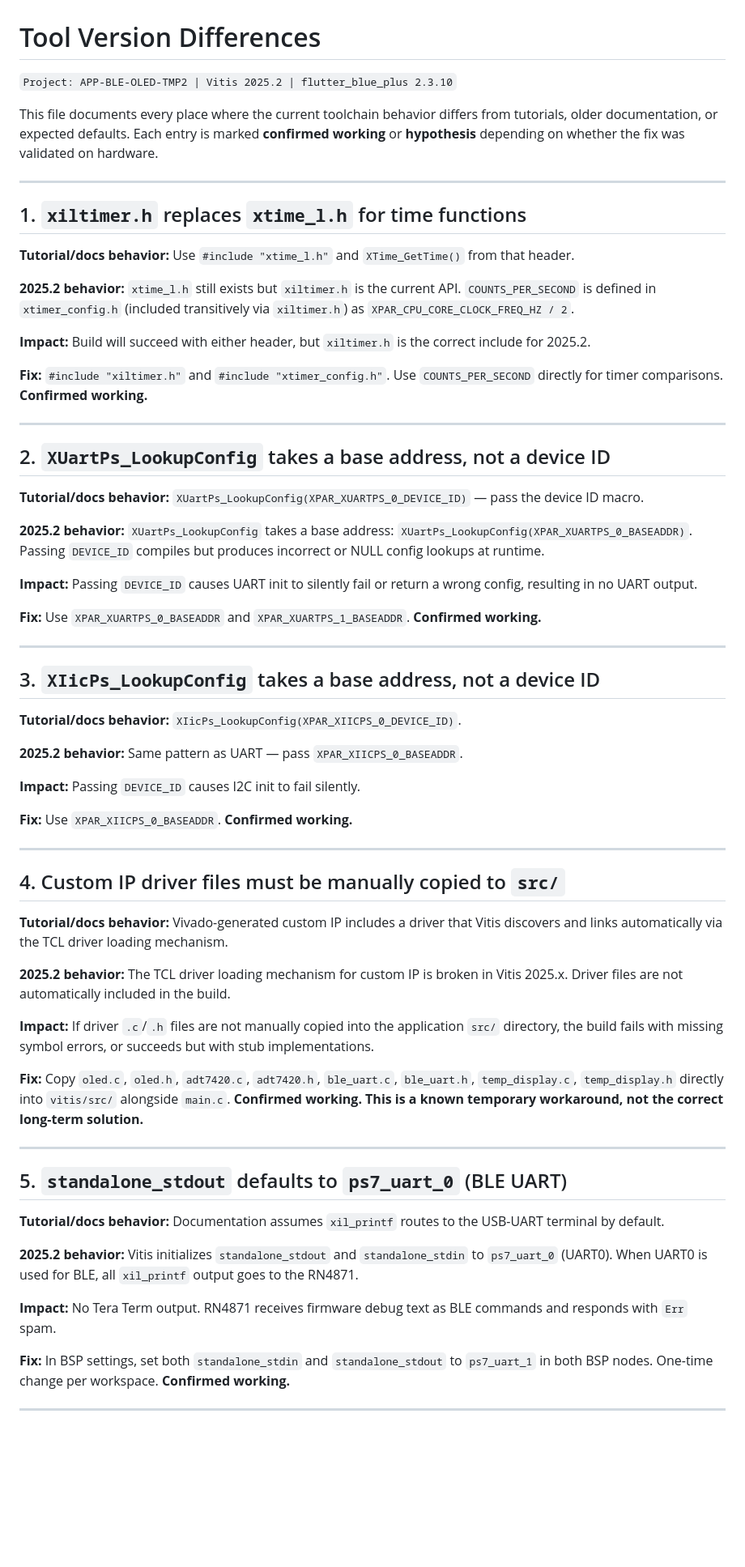
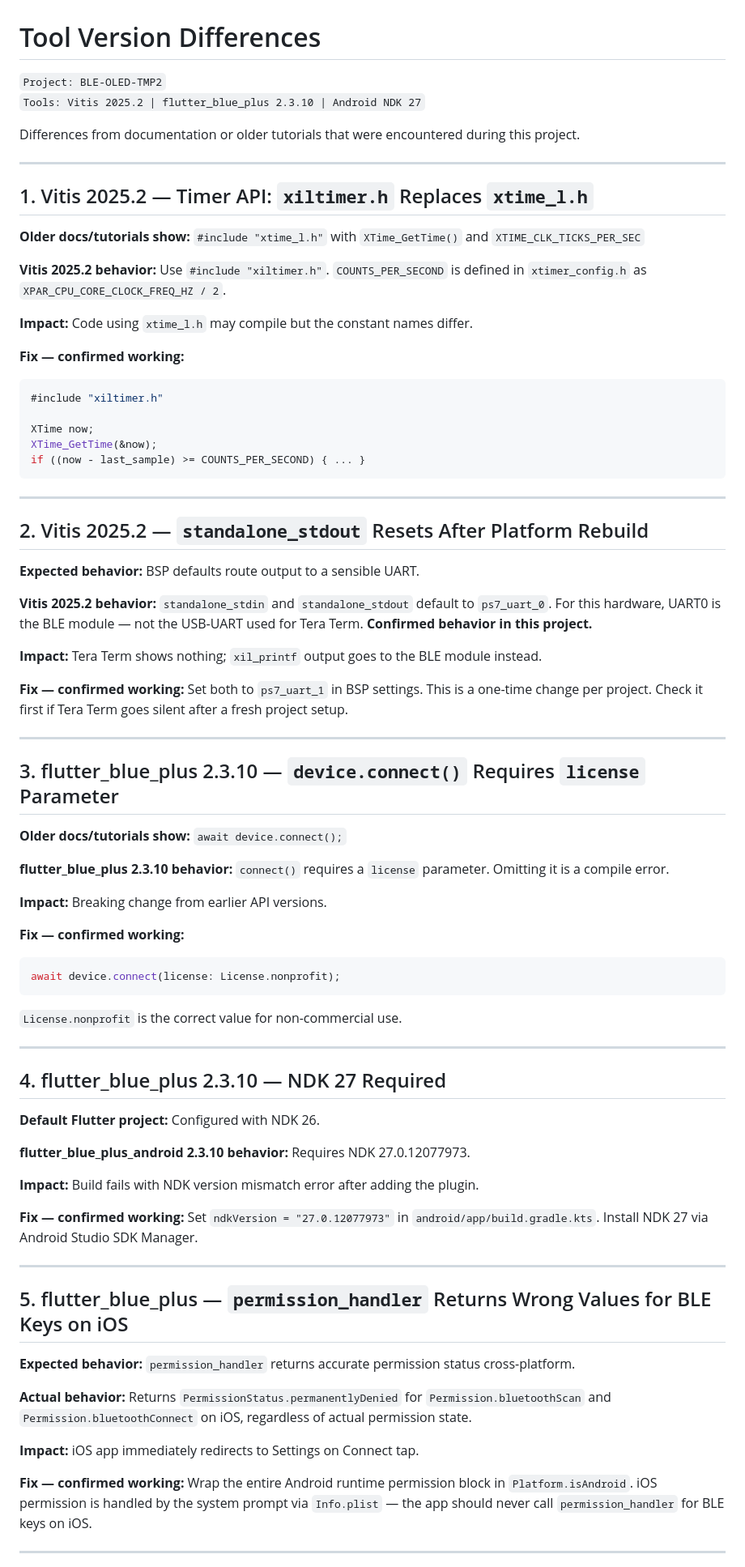
Before and after one commit to Ava-Kirkland/ZedBoard-APP-BLE-OLED-TMP2, a Markdown page: docs/tool_version_differences.md, the part around one of its changes. Shown at 81% size. Rendered like a GitHub page; blank space fills up the shorter version.

Commit message:
Revise tool version differences documentation
Updated tool version differences for Vitis 2025.2 and flutter_blue_plus 2.3.10, including changes in API usage and required parameters.

````diff
--- a/docs/tool_version_differences.md
+++ b/docs/tool_version_differences.md
@@ -1,68 +1,81 @@
 # Tool Version Differences
 
-`Project: APP-BLE-OLED-TMP2 | Vitis 2025.2 | flutter_blue_plus 2.3.10`
+`Project: BLE-OLED-TMP2`
+`Tools: Vitis 2025.2 | flutter_blue_plus 2.3.10 | Android NDK 27`
 
-This file documents every place where the current toolchain behavior differs from tutorials, older documentation, or expected defaults. Each entry is marked **confirmed working** or **hypothesis** depending on whether the fix was validated on hardware.
+Differences from documentation or older tutorials that were encountered during this project.
 
 ---
 
-## 1. `xiltimer.h` replaces `xtime_l.h` for time functions
+## 1. Vitis 2025.2 — Timer API: `xiltimer.h` Replaces `xtime_l.h`
 
-**Tutorial/docs behavior:** Use `#include "xtime_l.h"` and `XTime_GetTime()` from that header.
+**Older docs/tutorials show:** `#include "xtime_l.h"` with `XTime_GetTime()` and `XTIME_CLK_TICKS_PER_SEC`
 
-**2025.2 behavior:** `xtime_l.h` still exists but `xiltimer.h` is the current API. `COUNTS_PER_SECOND` is defined in `xtimer_config.h` (included transitively via `xiltimer.h`) as `XPAR_CPU_CORE_CLOCK_FREQ_HZ / 2`.
+**Vitis 2025.2 behavior:** Use `#include "xiltimer.h"`. `COUNTS_PER_SECOND` is defined in `xtimer_config.h` as `XPAR_CPU_CORE_CLOCK_FREQ_HZ / 2`.
 
-**Impact:** Build will succeed with either header, but `xiltimer.h` is the correct include for 2025.2.
+**Impact:** Code using `xtime_l.h` may compile but the constant names differ.
 
-**Fix:** `#include "xiltimer.h"` and `#include "xtimer_config.h"`. Use `COUNTS_PER_SECOND` directly for timer comparisons. **Confirmed working.**
+**Fix — confirmed working:**
+```c
+#include "xiltimer.h"
+
+XTime now;
+XTime_GetTime(&now);
+if ((now - last_sample) >= COUNTS_PER_SECOND) { ... }
+```
 
 ---
 
-## 2. `XUartPs_LookupConfig` takes a base address, not a device ID
+## 2. Vitis 2025.2 — `standalone_stdout` Resets After Platform Rebuild
 
-**Tutorial/docs behavior:** `XUartPs_LookupConfig(XPAR_XUARTPS_0_DEVICE_ID)` — pass the device ID macro.
+**Expected behavior:** BSP defaults route output to a sensible UART.
 
-**2025.2 behavior:** `XUartPs_LookupConfig` takes a base address: `XUartPs_LookupConfig(XPAR_XUARTPS_0_BASEADDR)`. Passing `DEVICE_ID` compiles but produces incorrect or NULL config lookups at runtime.
+**Vitis 2025.2 behavior:** `standalone_stdin` and `standalone_stdout` default to `ps7_uart_0`. For this hardware, UART0 is the BLE module — not the USB-UART used for Tera Term. **Confirmed behavior in this project.**
 
-**Impact:** Passing `DEVICE_ID` causes UART init to silently fail or return a wrong config, resulting in no UART output.
+**Impact:** Tera Term shows nothing; `xil_printf` output goes to the BLE module instead.
 
-**Fix:** Use `XPAR_XUARTPS_0_BASEADDR` and `XPAR_XUARTPS_1_BASEADDR`. **Confirmed working.**
+**Fix — confirmed working:** Set both to `ps7_uart_1` in BSP settings. This is a one-time change per project. Check it first if Tera Term goes silent after a fresh project setup.
 
 ---
 
-## 3. `XIicPs_LookupConfig` takes a base address, not a device ID
+## 3. flutter_blue_plus 2.3.10 — `device.connect()` Requires `license` Parameter
 
-**Tutorial/docs behavior:** `XIicPs_LookupConfig(XPAR_XIICPS_0_DEVICE_ID)`.
+**Older docs/tutorials show:** `await device.connect();`
 
-**2025.2 behavior:** Same pattern as UART — pass `XPAR_XIICPS_0_BASEADDR`.
+**flutter_blue_plus 2.3.10 behavior:** `connect()` requires a `license` parameter. Omitting it is a compile error.
 
-**Impact:** Passing `DEVICE_ID` causes I2C init to fail silently.
+**Impact:** Breaking change from earlier API versions.
 
-**Fix:** Use `XPAR_XIICPS_0_BASEADDR`. **Confirmed working.**
+**Fix — confirmed working:**
+```dart
+await device.connect(license: License.nonprofit);
+```
+
+`License.nonprofit` is the correct value for non-commercial use.
 
 ---
 
-## 4. Custom IP driver files must be manually copied to `src/`
+## 4. flutter_blue_plus 2.3.10 — NDK 27 Required
 
-**Tutorial/docs behavior:** Vivado-generated custom IP includes a driver that Vitis discovers and links automatically via the TCL driver loading mechanism.
+**Default Flutter project:** Configured with NDK 26.
 
-**2025.2 behavior:** The TCL driver loading mechanism for custom IP is broken in Vitis 2025.x. Driver files are not automatically included in the build.
+**flutter_blue_plus_android 2.3.10 behavior:** Requires NDK 27.0.12077973.
 
-**Impact:** If driver `.c`/`.h` files are not manually copied into the application `src/` directory, the build fails with missing symbol errors, or succeeds but with stub implementations.
+**Impact:** Build fails with NDK version mismatch error after adding the plugin.
 
-**Fix:** Copy `oled.c`, `oled.h`, `adt7420.c`, `adt7420.h`, `ble_uart.c`, `ble_uart.h`, `temp_display.c`, `temp_display.h` directly into `vitis/src/` alongside `main.c`. **Confirmed working. This is a known temporary workaround, not the correct long-term solution.**
+**Fix — confirmed working:** Set `ndkVersion = "27.0.12077973"` in `android/app/build.gradle.kts`. Install NDK 27 via Android Studio SDK Manager.
 
 ---
 
-## 5. `standalone_stdout` defaults to `ps7_uart_0` (BLE UART)
+## 5. flutter_blue_plus — `permission_handler` Returns Wrong Values for BLE Keys on iOS
 
-**Tutorial/docs behavior:** Documentation assumes `xil_printf` routes to the USB-UART terminal by default.
+**Expected behavior:** `permission_handler` returns accurate permission status cross-platform.
 
-**2025.2 behavior:** Vitis initializes `standalone_stdout` and `standalone_stdin` to `ps7_uart_0` (UART0). When UART0 is used for BLE, all `xil_printf` output goes to the RN4871.
+**Actual behavior:** Returns `PermissionStatus.permanentlyDenied` for `Permission.bluetoothScan` and `Permission.bluetoothConnect` on iOS, regardless of actual permission state.
 
-**Impact:** No Tera Term output. RN4871 receives firmware debug text as BLE commands and responds with `Err` spam.
+**Impact:** iOS app immediately redirects to Settings on Connect tap.
 
-**Fix:** In BSP settings, set both `standalone_stdin` and `standalone_stdout` to `ps7_uart_1` in both BSP nodes. One-time change per workspace. **Confirmed working.**
+**Fix — confirmed working:** Wrap the entire Android runtime permission block in `Platform.isAndroid`. iOS permission is handled by the system prompt via `Info.plist` — the app should never call `permission_handler` for BLE keys on iOS.
 
 ---
 
````
Also changed, not shown: other parts of docs/tool_version_differences.md (+28 -18 lines).
